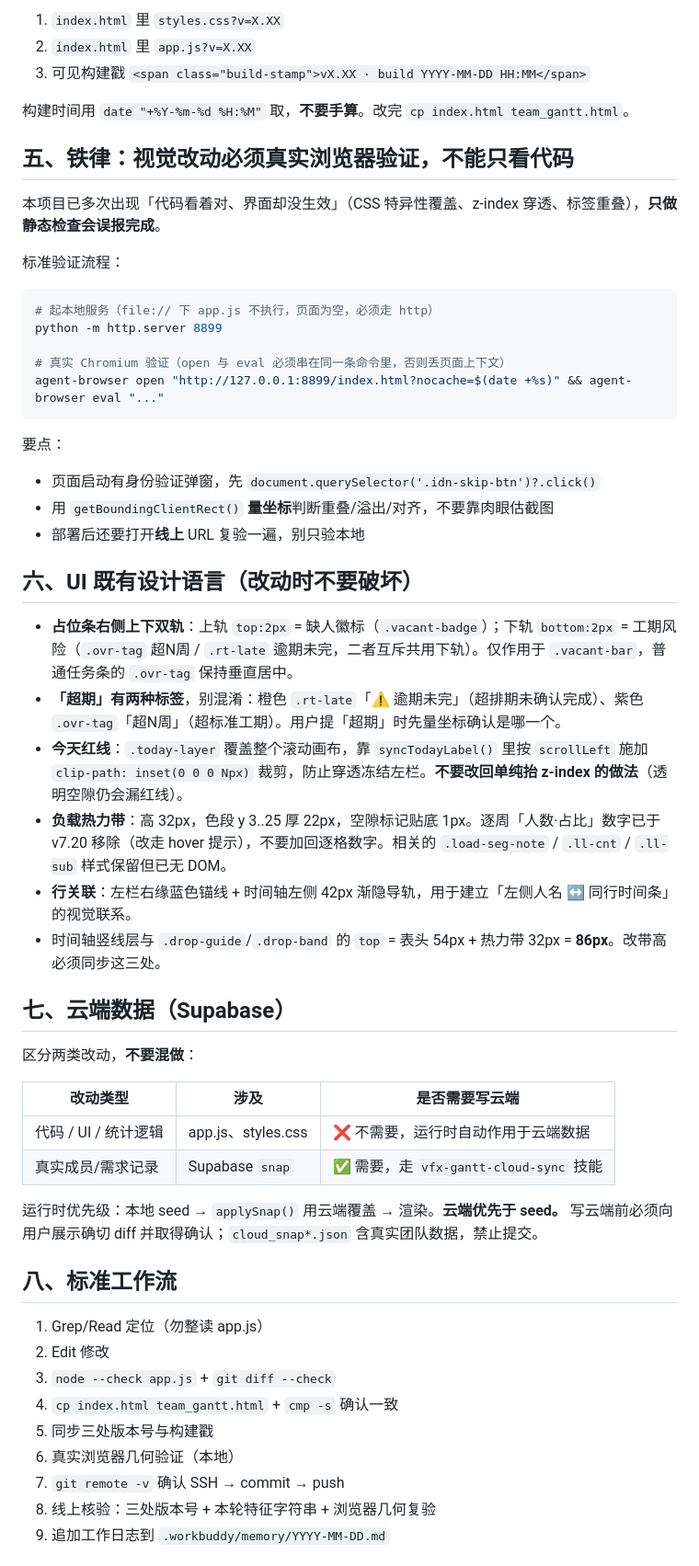
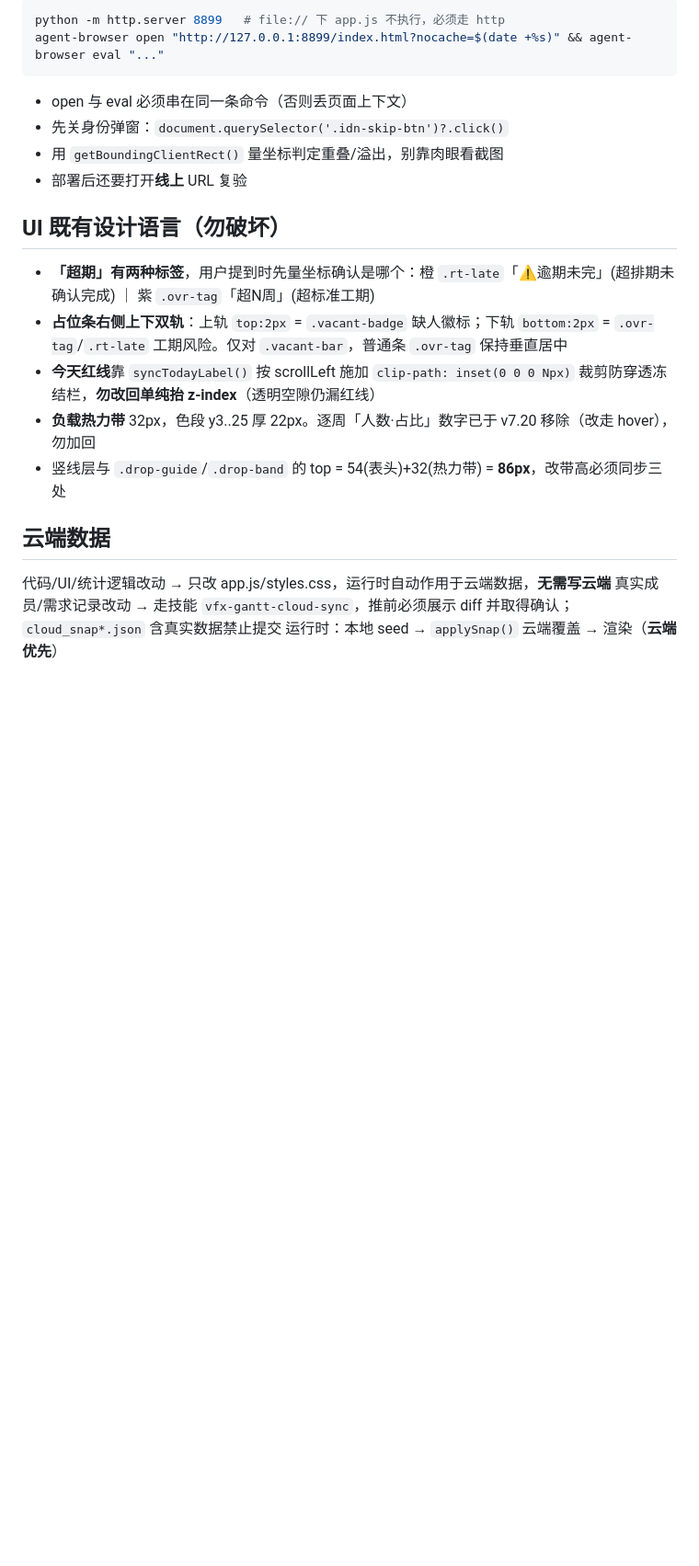
Before and after one commit to hongzhenyu-nz/vfx-gantt, a Markdown page: AGENTS.md, the part around one of its changes. Shown at 92% size. Rendered like a GitHub page; blank space fills up the shorter version.

````diff
--- a/AGENTS.md
+++ b/AGENTS.md
@@ -70,57 +28,20 @@ Pages 对三个文件独立缓存，漏改会导致「HTML 已更新、JS/CSS
-1. `index.html` 里 `styles.css?v=X.XX`
-2. `index.html` 里 `app.js?v=X.XX`
-3. 可见构建戳 `<span class="build-stamp">vX.XX · build YYYY-MM-DD HH:MM</span>`
-
-构建时间用 `date "+%Y-%m-%d %H:%M"` 取，**不要手算**。改完 `cp index.html team_gantt.html`。
-
-## 五、铁律：视觉改动必须真实浏览器验证，不能只看代码
-
-本项目已多次出现「代码看着对、界面却没生效」（CSS 特异性覆盖、z-index 穿透、标签重叠），**只做静态检查会误报完成**。
-
-标准验证流程：
-```bash
-# 起本地服务（file:// 下 app.js 不执行，页面为空，必须走 http）
-python -m http.server 8899
-
-# 真实 Chromium 验证（open 与 eval 必须串在同一条命令里，否则丢页面上下文）
+python -m http.server 8899   # file:// 下 app.js 不执行，必须走 http
 agent-browser open "http://127.0.0.1:8899/index.html?nocache=$(date +%s)" && agent-browser eval "..."
 ```
+- open 与 eval 必须串在同一条命令（否则丢页面上下文）
+- 先关身份弹窗：`document.querySelector('.idn-skip-btn')?.click()`
+- 用 `getBoundingClientRect()` 量坐标判定重叠/溢出，别靠肉眼看截图
+- 部署后还要打开**线上** URL 复验
 
-要点：
-- 页面启动有身份验证弹窗，先 `document.querySelector('.idn-skip-btn')?.click()`
-- 用 `getBoundingClientRect()` **量坐标**判断重叠/溢出/对齐，不要靠肉眼估截图
-- 部署后还要打开**线上** URL 复验一遍，别只验本地
+## UI 既有设计语言（勿破坏）
+- **「超期」有两种标签**，用户提到时先量坐标确认是哪个：橙 `.rt-late`「⚠逾期未完」(超排期未确认完成) ｜ 紫 `.ovr-tag`「超N周」(超标准工期)
+- **占位条右侧上下双轨**：上轨 `top:2px` = `.vacant-badge` 缺人徽标；下轨 `bottom:2px` = `.ovr-tag`/`.rt-late` 工期风险。仅对 `.vacant-bar`，普通条 `.ovr-tag` 保持垂直居中
+- **今天红线**靠 `syncTodayLabel()` 按 scrollLeft 施加 `clip-path: inset(0 0 0 Npx)` 裁剪防穿透冻结栏，**勿改回单纯抬 z-index**（透明空隙仍漏红线）
+- **负载热力带** 32px，色段 y3..25 厚 22px。逐周「人数·占比」数字已于 v7.20 移除（改走 hover），勿加回
+- 竖线层与 `.drop-guide`/`.drop-band` 的 top = 54(表头)+32(热力带) = **86px**，改带高必须同步三处
 
-## 六、UI 既有设计语言（改动时不要破坏）
+## 云端数据
+代码/UI/统计逻辑改动 → 只改 app.js/styles.css，运行时自动作用于云端数据，**无需写云端**
+真实成员/需求记录改动 → 走技能 `vfx-gantt-cloud-sync`，推前必须展示 diff 并取得确认；`cloud_snap*.json` 含真实数据禁止提交
+运行时：本地 seed → `applySnap()` 云端覆盖 → 渲染（**云端优先**）
 
-- **占位条右侧上下双轨**：上轨 `top:2px` = 缺人徽标（`.vacant-badge`）；下轨 `bottom:2px` = 工期风险（`.ovr-tag` 超N周 / `.rt-late` 逾期未完，二者互斥共用下轨）。仅作用于 `.vacant-bar`，普通任务条的 `.ovr-tag` 保持垂直居中。
-- **「超期」有两种标签**，别混淆：橙色 `.rt-late`「⚠ 逾期未完」（超排期未确认完成）、紫色 `.ovr-tag`「超N周」（超标准工期）。用户提「超期」时先量坐标确认是哪一个。
-- **今天红线**：`.today-layer` 覆盖整个滚动画布，靠 `syncTodayLabel()` 里按 `scrollLeft` 施加 `clip-path: inset(0 0 0 Npx)` 裁剪，防止穿透冻结左栏。**不要改回单纯抬 z-index 的做法**（透明空隙仍会漏红线）。
-- **负载热力带**：高 32px，色段 y 3..25 厚 22px，空隙标记贴底 1px。逐周「人数·占比」数字已于 v7.20 移除（改走 hover 提示），不要加回逐格数字。相关的 `.load-seg-note` / `.ll-cnt` / `.ll-sub` 样式保留但已无 DOM。
-- **行关联**：左栏右缘蓝色锚线 + 时间轴左侧 42px 渐隐导轨，用于建立「左侧人名 ↔ 同行时间条」的视觉联系。
-- 时间轴竖线层与 `.drop-guide`/`.drop-band` 的 `top` = 表头 54px + 热力带 32px = **86px**。改带高必须同步这三处。
-
-## 七、云端数据（Supabase）
-
-区分两类改动，**不要混做**：
-
-| 改动类型 | 涉及 | 是否需要写云端 |
-|---|---|---|
-| 代码 / UI / 统计逻辑 | app.js、styles.css | ❌ 不需要，运行时自动作用于云端数据 |
-| 真实成员/需求记录 | Supabase `snap` | ✅ 需要，走 `vfx-gantt-cloud-sync` 技能 |
-
-运行时优先级：本地 seed → `applySnap()` 用云端覆盖 → 渲染。**云端优先于 seed。**
-写云端前必须向用户展示确切 diff 并取得确认；`cloud_snap*.json` 含真实团队数据，禁止提交。
-
-## 八、标准工作流
-
-1. Grep/Read 定位（勿整读 app.js）
-2. Edit 修改
-3. `node --check app.js` + `git diff --check`
-4. `cp index.html team_gantt.html` + `cmp -s` 确认一致
-5. 同步三处版本号与构建戳
-6. 真实浏览器几何验证（本地）
-7. `git remote -v` 确认 SSH → commit → push
-8. 线上核验：三处版本号 + 本轮特征字符串 + 浏览器几何复验
-9. 追加工作日志到 `.workbuddy/memory/YYYY-MM-DD.md`
-
````
Also changed, not shown: other parts of AGENTS.md (+23 -76 lines).
